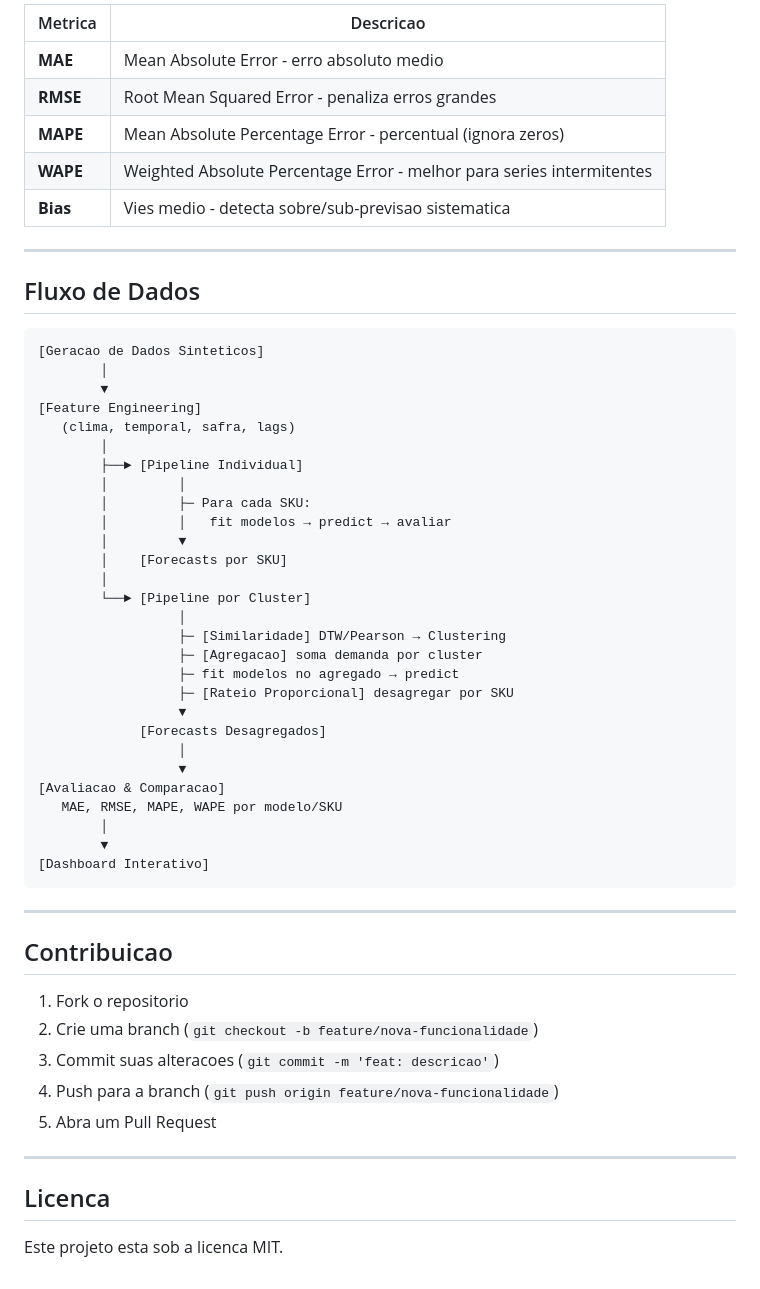
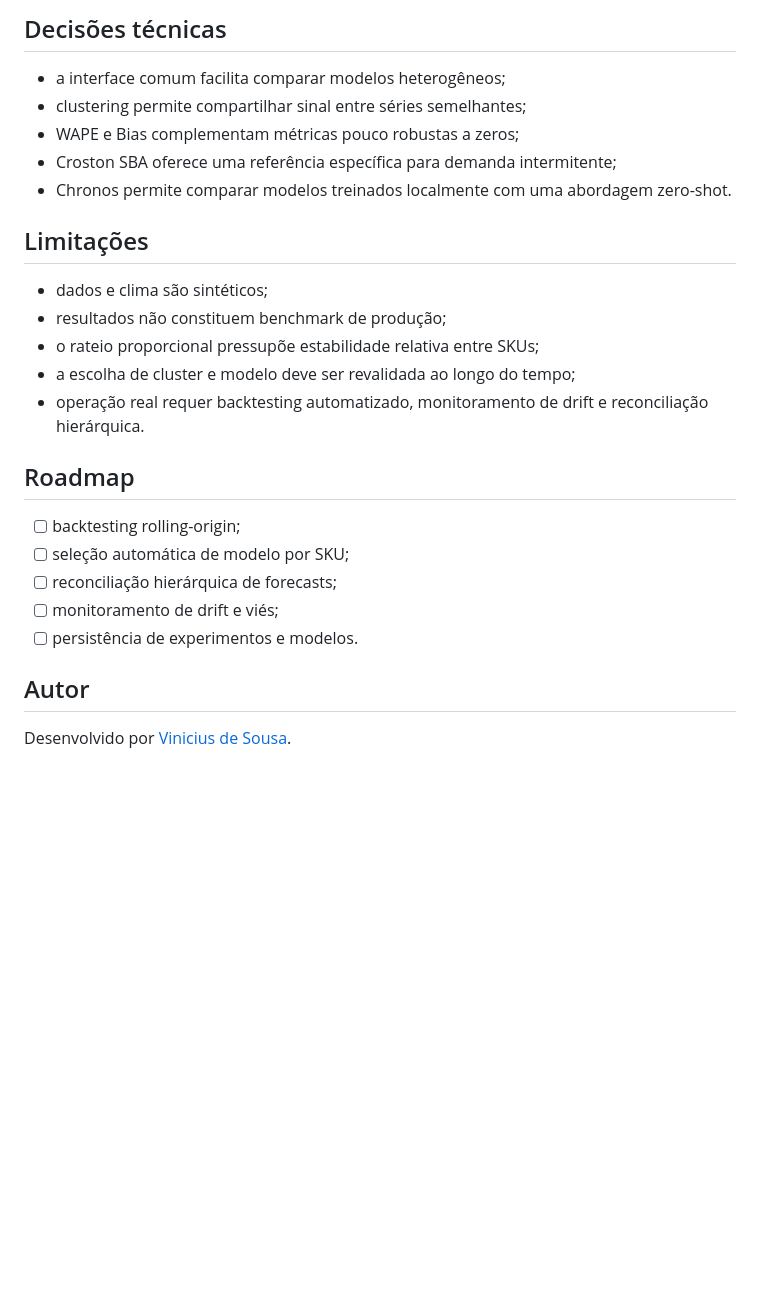
Before and after one commit to viniciusds2020/sistema_multiplos_forecast, a Markdown page: README.md, the part around one of its changes. Rendered like a GitHub page; blank space fills up the shorter version.

````diff
--- a/README.md
+++ b/README.md
@@ -163,59 +113,28 @@ Se a instalacao do Chronos falhar, o sistema funciona normalmente com os demais
 
-| Metrica | Descricao |
-|---------|-----------|
-| **MAE** | Mean Absolute Error - erro absoluto medio |
-| **RMSE** | Root Mean Squared Error - penaliza erros grandes |
-| **MAPE** | Mean Absolute Percentage Error - percentual (ignora zeros) |
-| **WAPE** | Weighted Absolute Percentage Error - melhor para series intermitentes |
-| **Bias** | Vies medio - detecta sobre/sub-previsao sistematica |
+## Decisões técnicas
 
----
+- a interface comum facilita comparar modelos heterogêneos;
+- clustering permite compartilhar sinal entre séries semelhantes;
+- WAPE e Bias complementam métricas pouco robustas a zeros;
+- Croston SBA oferece uma referência específica para demanda intermitente;
+- Chronos permite comparar modelos treinados localmente com uma abordagem zero-shot.
 
-## Fluxo de Dados
+## Limitações
 
-```
-[Geracao de Dados Sinteticos]
-        │
-        ▼
-[Feature Engineering]
-   (clima, temporal, safra, lags)
-        │
-        ├──► [Pipeline Individual]
-        │         │
-        │         ├─ Para cada SKU:
-        │         │   fit modelos → predict → avaliar
-        │         ▼
-        │    [Forecasts por SKU]
-        │
-        └──► [Pipeline por Cluster]
-                  │
-                  ├─ [Similaridade] DTW/Pearson → Clustering
-                  ├─ [Agregacao] soma demanda por cluster
-                  ├─ fit modelos no agregado → predict
-                  ├─ [Rateio Proporcional] desagregar por SKU
-                  ▼
-             [Forecasts Desagregados]
-                  │
-                  ▼
-[Avaliacao & Comparacao]
-   MAE, RMSE, MAPE, WAPE por modelo/SKU
-        │
-        ▼
-[Dashboard Interativo]
-```
+- dados e clima são sintéticos;
+- resultados não constituem benchmark de produção;
+- o rateio proporcional pressupõe estabilidade relativa entre SKUs;
+- a escolha de cluster e modelo deve ser revalidada ao longo do tempo;
+- operação real requer backtesting automatizado, monitoramento de drift e reconciliação hierárquica.
 
----
+## Roadmap
 
-## Contribuicao
+- [ ] backtesting rolling-origin;
+- [ ] seleção automática de modelo por SKU;
+- [ ] reconciliação hierárquica de forecasts;
+- [ ] monitoramento de drift e viés;
+- [ ] persistência de experimentos e modelos.
 
-1. Fork o repositorio
-2. Crie uma branch (`git checkout -b feature/nova-funcionalidade`)
-3. Commit suas alteracoes (`git commit -m 'feat: descricao'`)
-4. Push para a branch (`git push origin feature/nova-funcionalidade`)
-5. Abra um Pull Request
+## Autor
 
----
-
-## Licenca
-
-Este projeto esta sob a licenca MIT.
+Desenvolvido por [Vinicius de Sousa](https://github.com/viniciusds2020).
````
Also changed, not shown: other parts of README.md (+77 -127 lines).
